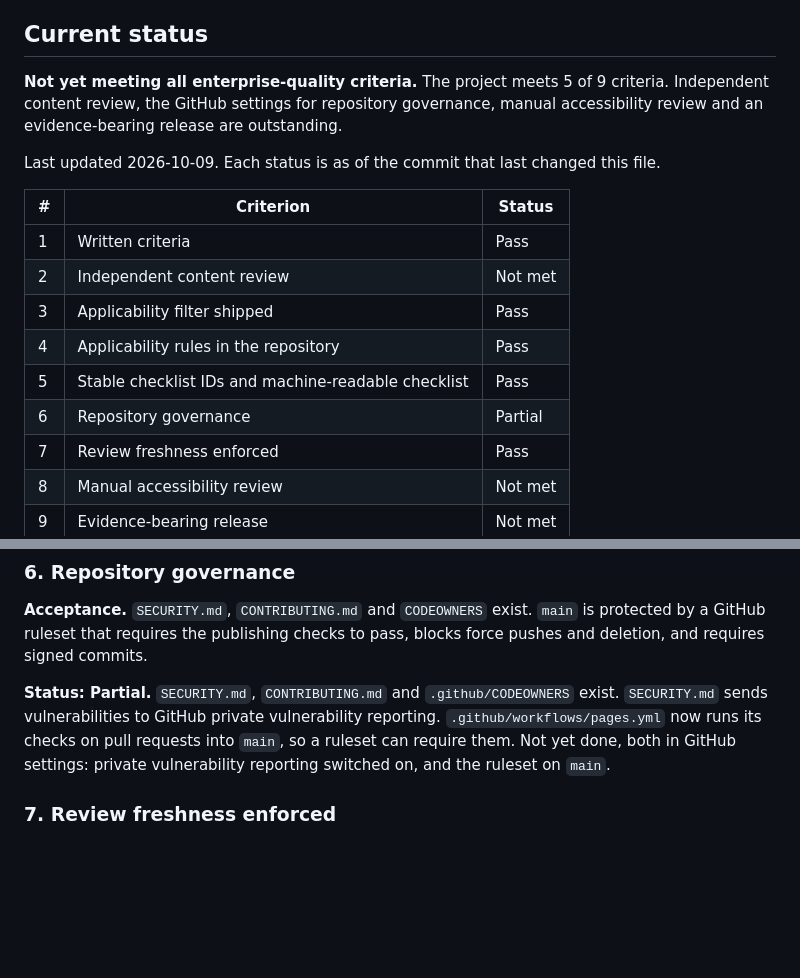
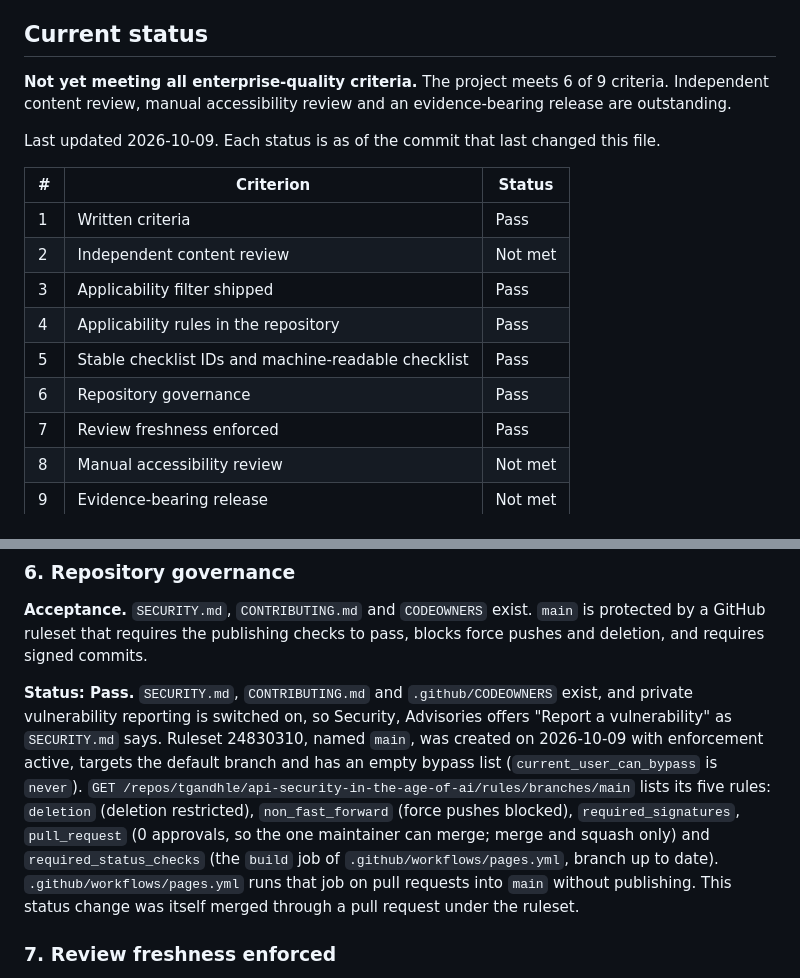
Before and after one commit to tgandhle/api-security-in-the-age-of-ai, a Markdown page: QUALITY.md, 2 parts joined by grey strips. GitHub-like rendering; blank space fills up the shorter version.

Commit message:
Mark criterion 6 as Pass: main ruleset active, private reporting on
Ruleset 24830310 on the default branch is active with an empty bypass
list. It restricts deletion, blocks force pushes, requires signed commits,
requires a pull request (0 approvals; merge or squash) and requires the
build job of pages.yml with the branch up to date. Private vulnerability
reporting is switched on. QUALITY.md records the evidence: 6 of 9.

This commit is the first change merged into main through a pull request
under the ruleset.

```diff
--- a/QUALITY.md
+++ b/QUALITY.md
@@ -8,7 +8,7 @@ The project may describe itself as enterprise-grade only while all nine criteria
 
 ## Current status
 
-**Not yet meeting all enterprise-quality criteria.** The project meets 5 of 9 criteria. Independent content review, the GitHub settings for repository governance, manual accessibility review and an evidence-bearing release are outstanding.
+**Not yet meeting all enterprise-quality criteria.** The project meets 6 of 9 criteria. Independent content review, manual accessibility review and an evidence-bearing release are outstanding.
 
 Last updated 2026-10-09. Each status is as of the commit that last changed this file.
 
@@ -19,7 +19,7 @@ Last updated 2026-10-09. Each status is as of the commit that last changed this
 | 3 | Applicability filter shipped | Pass |
 | 4 | Applicability rules in the repository | Pass |
 | 5 | Stable checklist IDs and machine-readable checklist | Pass |
-| 6 | Repository governance | Partial |
+| 6 | Repository governance | Pass |
 | 7 | Review freshness enforced | Pass |
 | 8 | Manual accessibility review | Not met |
 | 9 | Evidence-bearing release | Not met |
@@ -78,7 +78,7 @@ The static `checklist/index.html` continues to show all 325 items.
 
 **Acceptance.** `SECURITY.md`, `CONTRIBUTING.md` and `CODEOWNERS` exist. `main` is protected by a GitHub ruleset that requires the publishing checks to pass, blocks force pushes and deletion, and requires signed commits.
 
-**Status: Partial.** `SECURITY.md`, `CONTRIBUTING.md` and `.github/CODEOWNERS` exist. `SECURITY.md` sends vulnerabilities to GitHub private vulnerability reporting. `.github/workflows/pages.yml` now runs its checks on pull requests into `main`, so a ruleset can require them. Not yet done, both in GitHub settings: private vulnerability reporting switched on, and the ruleset on `main`.
+**Status: Pass.** `SECURITY.md`, `CONTRIBUTING.md` and `.github/CODEOWNERS` exist, and private vulnerability reporting is switched on, so Security, Advisories offers "Report a vulnerability" as `SECURITY.md` says. Ruleset 24830310, named `main`, was created on 2026-10-09 with enforcement active, targets the default branch and has an empty bypass list (`current_user_can_bypass` is `never`). `GET /repos/tgandhle/api-security-in-the-age-of-ai/rules/branches/main` lists its five rules: `deletion` (deletion restricted), `non_fast_forward` (force pushes blocked), `required_signatures`, `pull_request` (0 approvals, so the one maintainer can merge; merge and squash only) and `required_status_checks` (the `build` job of `.github/workflows/pages.yml`, branch up to date). `.github/workflows/pages.yml` runs that job on pull requests into `main` without publishing. This status change was itself merged through a pull request under the ruleset.
 
 ### 7. Review freshness enforced
 
```
